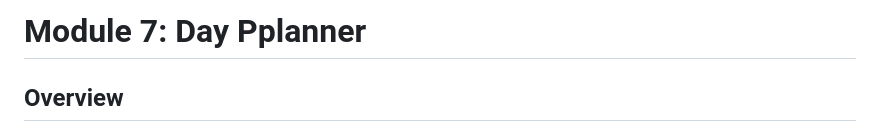
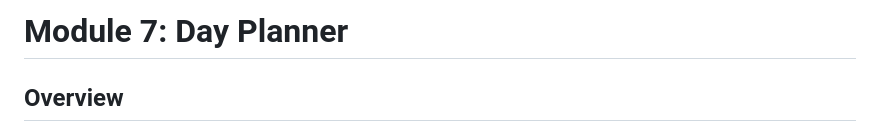
Before and after one commit to Computastar/Day-Planner, a Markdown page: README.md, the part around the change. Rendered like a GitHub page.

```diff
--- a/README.md
+++ b/README.md
@@ -1,4 +1,4 @@
-# Module 7: Day Pplanner
+# Module 7: Day Planner
 
 ## Overview
 
```
